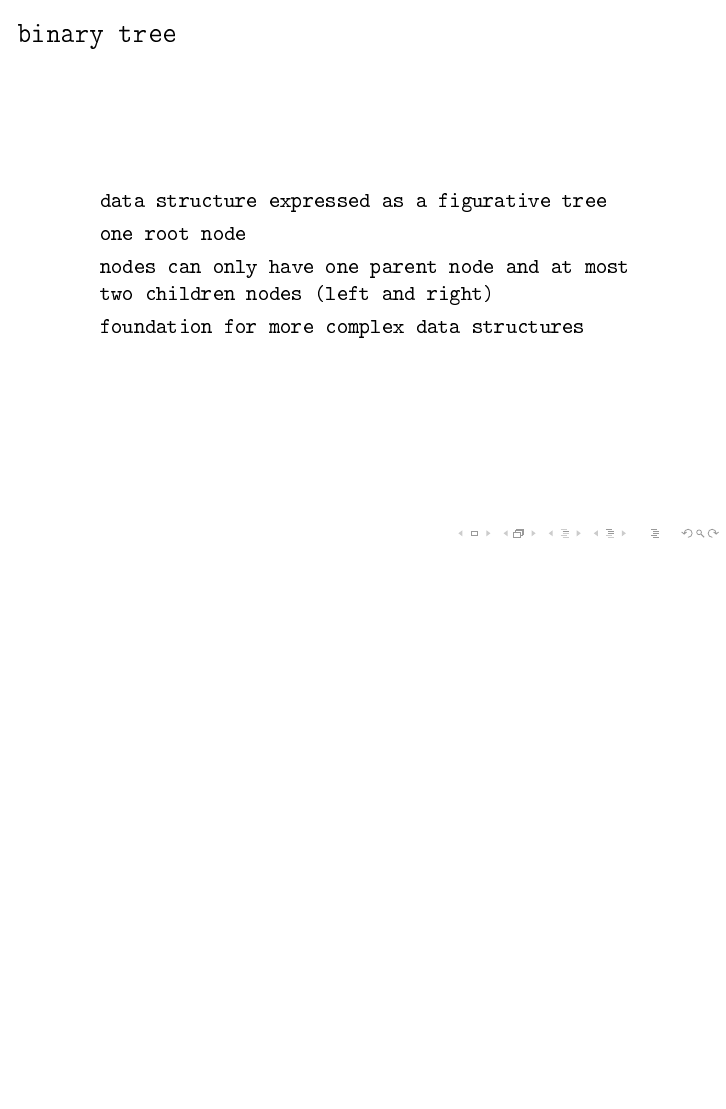
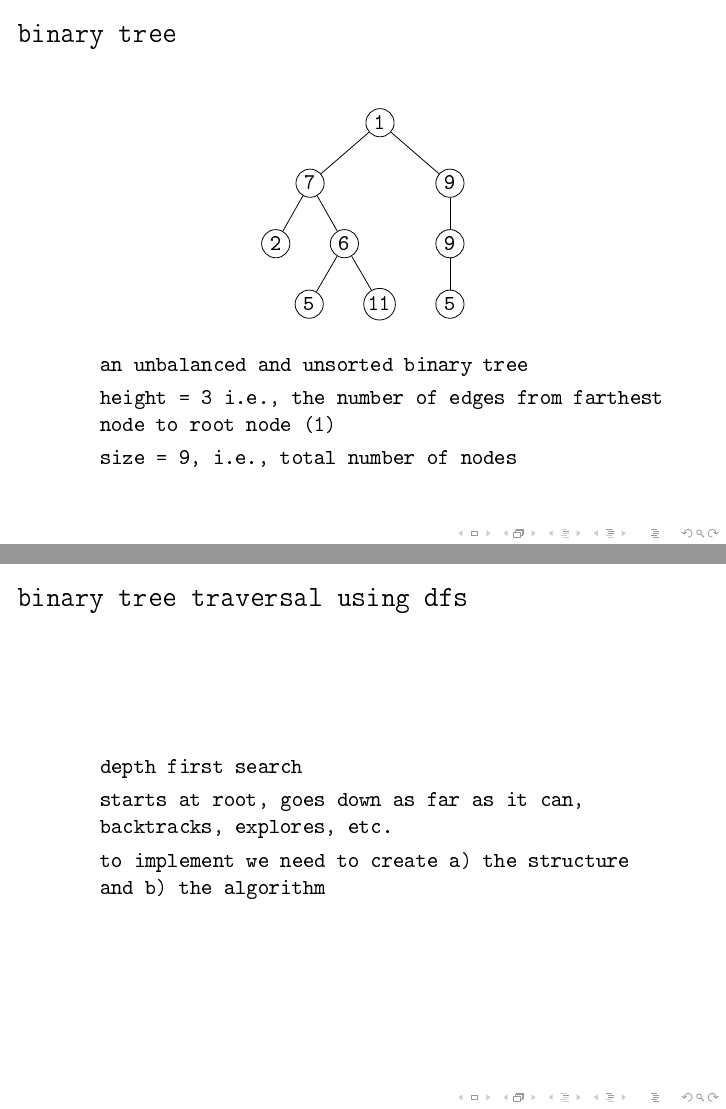
Before and after one commit to honzafojtik/applied-math-workshop, LaTeX slides (part-1/presentation/presentation-part-1.tex): page 21 of 21 before the commit and pages 22 and 23 of 32 after it, the two joined at a grey line, the shorter picture padded with empty space. The pictures show the PDF file part-1/presentation/presentation-part-1.pdf that the author committed with the source.

Commit message:
finished presentation for the workshop

```diff
--- a/part-1/presentation/presentation-part-1.tex
+++ b/part-1/presentation/presentation-part-1.tex
@@ -219,3 +247,51 @@
 		\end{itemize}
 	\end{frame}
 
+	% binary-tree-2
+	\begin{frame}{binary tree}
+		\begin{center}
+			\begin{forest}
+				for tree={
+					grow=south,
+					circle, draw, minimum size=3ex, inner sep=1pt,
+					s sep=7mm
+				}
+				[1
+				[7
+				[2]
+				[6
+				[5]
+				[11]
+				]
+				]
+				[9
+				[9
+				[5]
+				]
+				]
+				]
+			\end{forest}
+		\end{center}
+
+		\begin{itemize}
+			\item[] an unbalanced and unsorted binary tree
+
+			\item[] height = 3 i.e., the number of edges from farthest node to root node (1)
+
+			\item[] size = 9, i.e., total number of nodes
+		\end{itemize}
+	\end{frame}
+
+	% traversing-tree-1
+	\begin{frame}{binary tree traversal using dfs}
+		\begin{itemize}
+			\item[] depth first search
+			\item[] starts at root, goes down as far as it can, backtracks, explores, etc.
+			\item[] to implement we need to create a) the structure and b) the algorithm
+		\end{itemize}
+	\end{frame}
+
+	% traversing-tree-2
+	\begin{frame}[fragile]{binary tree traversal using dfs - the structure}
+		\begin{lstlisting}[style=pythonstyle]
+			class Node:
@@ -221,0 +306,24 @@
+		\end{lstlisting}
+	\end{frame}
+
+	% traversing-tree-3
+	\begin{frame}[fragile]{binary tree traversal using dfs - the structure}
+		\begin{lstlisting}[style=pythonstyle]
+			firstNode = Node(1)
+			secondNode = Node(7)
+			thirdNode = Node(9)
+
+			connect(firstNode, secondNode, thirdNode)
+		\end{lstlisting}
+	\end{frame}
+
+	% traversing-tree-4
+	\begin{frame}[fragile]{binary tree traversal using dfs - the algorithm}
+		\begin{lstlisting}[style=pythonstyle]
+			def depth_first_search(root, value):
+				if root is None:
+					return False
+				root.visited = True
+
+				if root.data == value:
+					return True
@@ -221,0 +335,2 @@
+		\end{lstlisting}
+	\end{frame}
@@ -221,0 +371,8 @@
+	\begin{frame}{big o}
+		linear $O(n)$
+		\begin{itemize}
+			\item[] grows linearly with the size of the input
+			\item[] traversing a binary tree ;)
+		\end{itemize}
+		\includegraphics[width=\linewidth,height=0.85\textheight,keepaspectratio]{../assets/linear-scale.png}
+	\end{frame}
```
Also changed, not shown: part-1/math-workshop.md (+7 -3 lines), part-1/assets/log-scale.png, part-1/presentation/presentation-part-1.pdf, part-1/presentation/presentation-part-1.tex (95 more changed lines), 4 other files.
